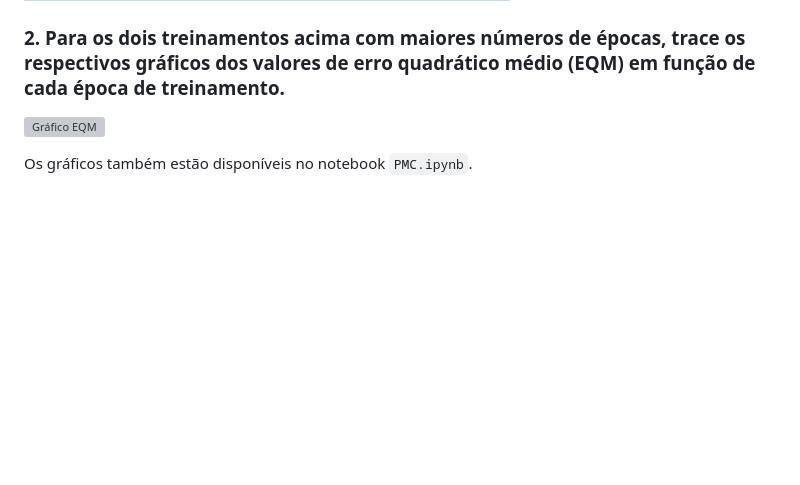
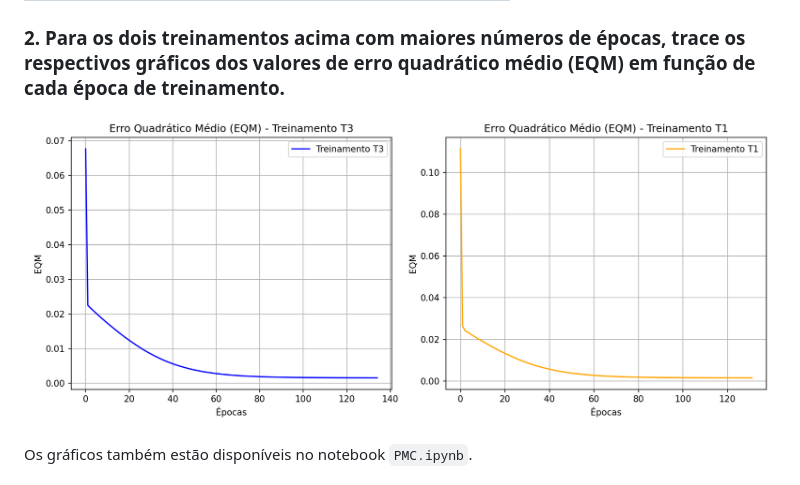
Before and after one commit to alvaroduart/Lab_IAI_Atividades, a Markdown page: README.md, the part around the change. Drawn GitHub-style; blank space fills up the shorter version; grey boxes are pictures that could not be loaded.

Commit message:
docs: fix broken image link for grafico_eqm.png in README

```diff
--- a/README.md
+++ b/README.md
@@ -29,7 +29,7 @@ Inicializando as matrizes de pesos em cada treinamento com valores aleatórios e
 
 ### 2. Para os dois treinamentos acima com maiores números de épocas, trace os respectivos gráficos dos valores de erro quadrático médio (EQM) em função de cada época de treinamento.
 
-![Gráfico EQM](grafico_eqm.png)
+![Gráfico EQM](Atividade%2003%20-%20PMC/grafico_eqm.png)
 
 Os gráficos também estão disponíveis no notebook `PMC.ipynb`.
 
```
